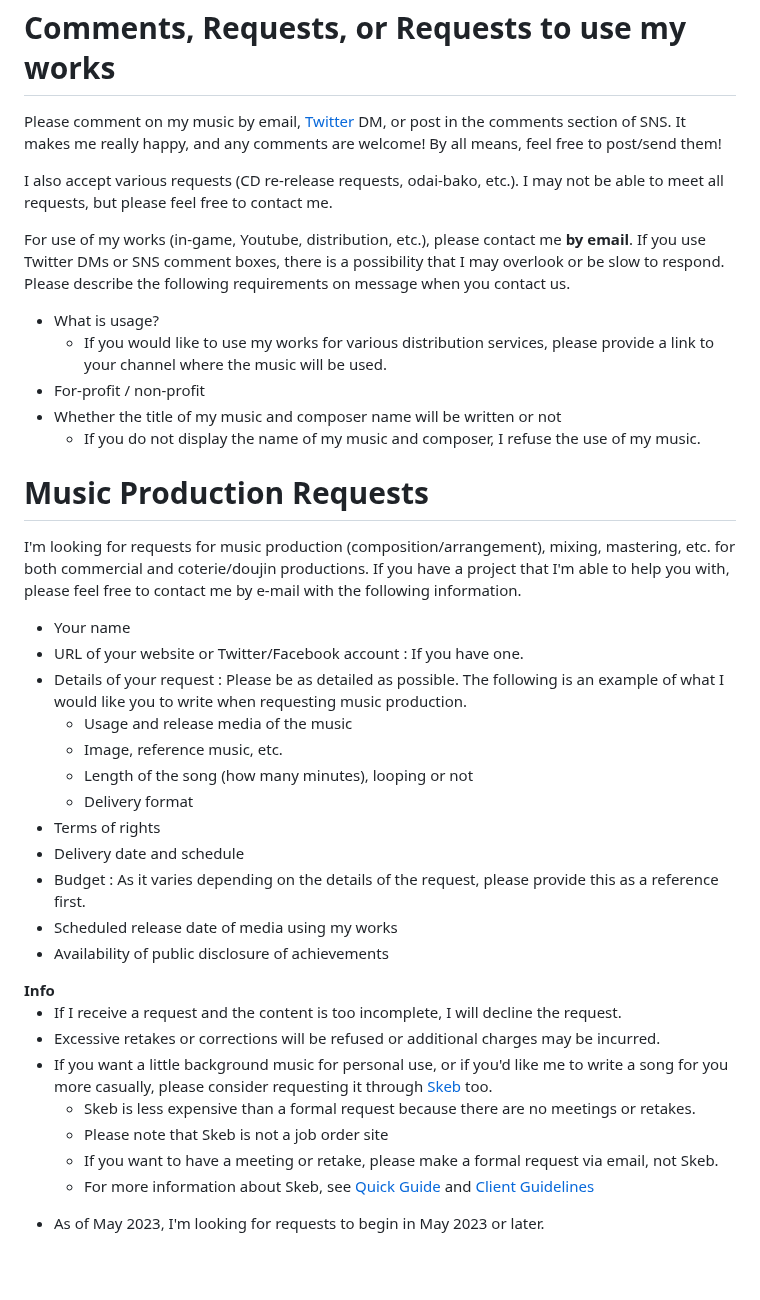
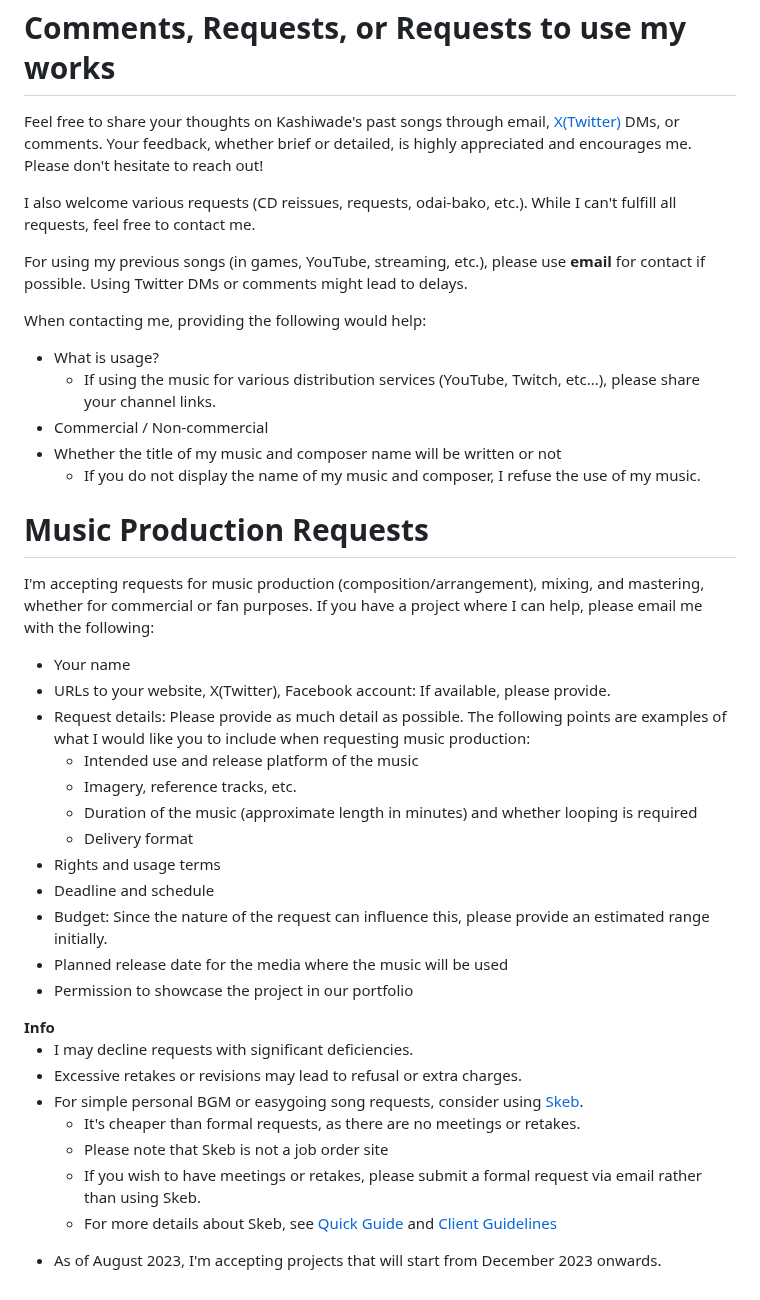
Before and after one commit to Kashiwade-music/kashiwade-homepage, a Markdown page: resources/contact/english.md, the part around the change. GitHub-like rendering; blank space fills up the shorter version.

Commit message:
20230822_

```diff
--- a/resources/contact/english.md
+++ b/resources/contact/english.md
@@ -4,49 +4,49 @@ index: 1
 
 <h1 class="contact">Comments, Requests, or Requests to use my works</h1>
 
-Please comment on my music by email, [Twitter](https://twitter.com/Kashiwade_music) DM, or post in the comments section of SNS. It makes me really happy, and any comments are welcome! By all means, feel free to post/send them!
+Feel free to share your thoughts on Kashiwade's past songs through email, [X(Twitter)](https://twitter.com/Kashiwade_music) DMs, or comments. Your feedback, whether brief or detailed, is highly appreciated and encourages me. Please don't hesitate to reach out!
 
-I also accept various requests (CD re-release requests, odai-bako, etc.). I may not be able to meet all requests, but please feel free to contact me.
+I also welcome various requests (CD reissues, requests, odai-bako, etc.). While I can't fulfill all requests, feel free to contact me.
 
-For use of my works (in-game, Youtube, distribution, etc.), please contact me **by email**. If you use Twitter DMs or SNS comment boxes, there is a possibility that I may overlook or be slow to respond.
-Please describe the following requirements on message when you contact us.
+For using my previous songs (in games, YouTube, streaming, etc.), please use **email** for contact if possible. Using Twitter DMs or comments might lead to delays.
+
+When contacting me, providing the following would help:
 - What is usage?
-  - If you would like to use my works for various distribution services, please provide a link to your channel where the music will be used.
-- For-profit / non-profit
+  - If using the music for various distribution services (YouTube, Twitch, etc...), please share your channel links.
+- Commercial / Non-commercial
 - Whether the title of my music and composer name will be written or not
   - If you do not display the name of my music and composer, I refuse the use of my music.
 
 <h1 class="contact">Music Production Requests</h1>
 
-I'm looking for requests for music production (composition/arrangement), mixing, mastering, etc. for both commercial and coterie/doujin productions.
-If you have a project that I'm able to help you with, please feel free to contact me by e-mail with the following information.
+I'm accepting requests for music production (composition/arrangement), mixing, and mastering, whether for commercial or fan purposes. If you have a project where I can help, please email me with the following:
 
 - Your name
-- URL of your website or Twitter/Facebook account : If you have one.
-- Details of your request : Please be as detailed as possible. The following is an example of what I would like you to write when requesting music production.
-  - Usage and release media of the music
-  - Image, reference music, etc.
-  - Length of the song (how many minutes), looping or not
+- URLs to your website, X(Twitter), Facebook account: If available, please provide.
+- Request details: Please provide as much detail as possible. The following points are examples of what I would like you to include when requesting music production:
+  - Intended use and release platform of the music
+  - Imagery, reference tracks, etc.
+  - Duration of the music (approximate length in minutes) and whether looping is required
   - Delivery format
-- Terms of rights
-- Delivery date and schedule
-- Budget : As it varies depending on the details of the request, please provide this as a reference first.
-- Scheduled release date of media using my works
-- Availability of public disclosure of achievements
+- Rights and usage terms
+- Deadline and schedule
+- Budget: Since the nature of the request can influence this, please provide an estimated range initially.
+- Planned release date for the media where the music will be used
+- Permission to showcase the project in our portfolio
 
 <div class="info">
 <b>Info</b>
   <ul>
-    <li>If I receive a request and the content is too incomplete, I will decline the request.</li>
-    <li>Excessive retakes or corrections will be refused or additional charges may be incurred.</li>
-    <li>If you want a little background music for personal use, or if you'd like me to write a song for you more casually, please consider requesting it through <a href="https://skeb.jp/@kashiwade" target="_blank" rel="noopener noreferrer">Skeb</a> too.</li>
+    <li>I may decline requests with significant deficiencies.</li>
+    <li>Excessive retakes or revisions may lead to refusal or extra charges.</li>
+    <li>For simple personal BGM or easygoing song requests, consider using <a href="https://skeb.jp/@kashiwade" target="_blank" rel="noopener noreferrer">Skeb</a>.</li>
     <ul>
-        <li>Skeb is less expensive than a formal request because there are no meetings or retakes.</li>
+        <li>It's cheaper than formal requests, as there are no meetings or retakes.</li>
         <li>Please note that Skeb is not a job order site</li>
-        <li>If you want to have a meeting or retake, please make a formal request via email, not Skeb.</li>
-        <li>For more information about Skeb, see <a href="https://medium.com/skeb-jp/guide-154f3a80c3b6" target="_blank" rel="noopener noreferrer">Quick Guide</a> and <a href="https://skeb.jp/client" target="_blank" rel="noopener noreferrer">Client Guidelines</a></li>
+        <li>If you wish to have meetings or retakes, please submit a formal request via email rather than using Skeb.</li>
+        <li>For more details about Skeb, see <a href="https://medium.com/skeb-jp/guide-154f3a80c3b6" target="_blank" rel="noopener noreferrer">Quick Guide</a> and <a href="https://skeb.jp/client" target="_blank" rel="noopener noreferrer">Client Guidelines</a></li>
     </ul>
-    <li>As of May 2023, I'm looking for requests to begin in May 2023 or later.</li>
+    <li>As of August 2023, I'm accepting projects that will start from December 2023 onwards.</li>
   </ul>
 </div>
 
```
Also changed, not shown: resources/contact/japanese.md (+4 -4 lines).
